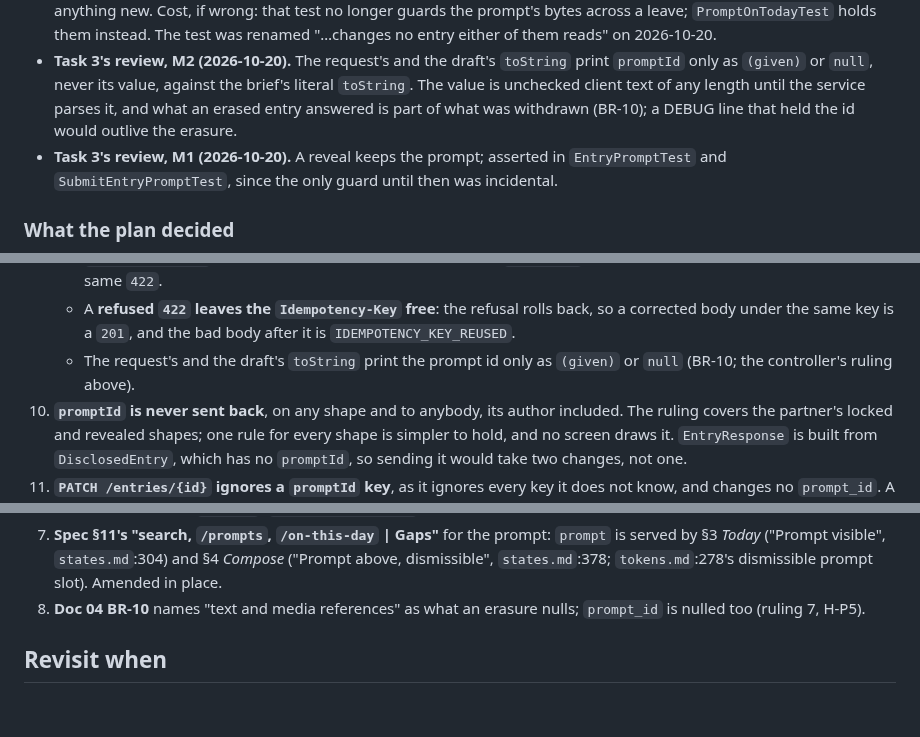
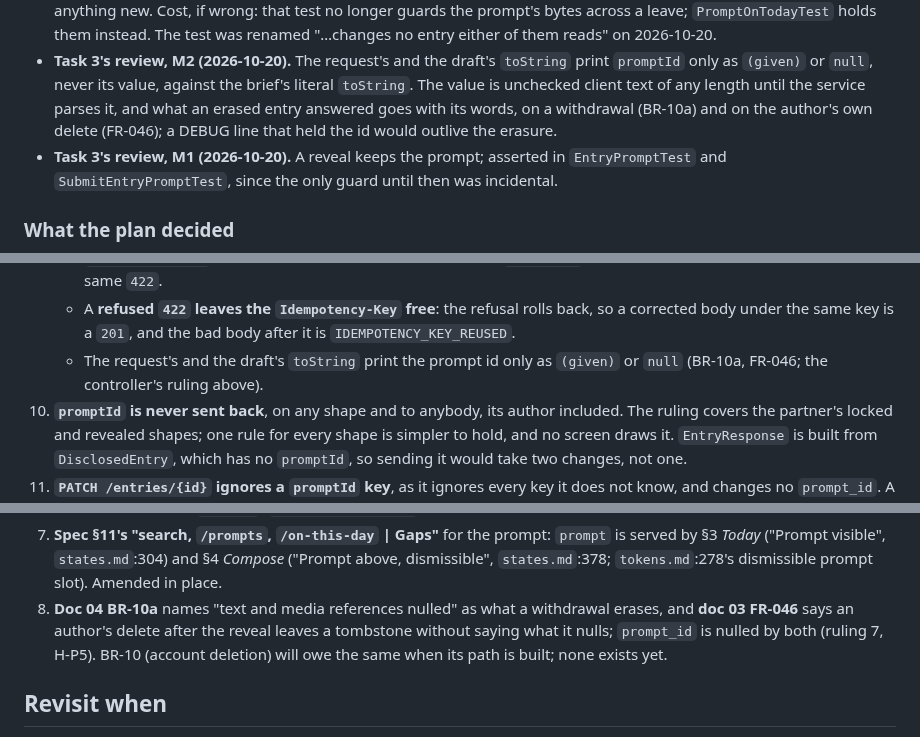
Before and after one commit to Ayodeji97/moyi-backend, a Markdown page: adr/0038-the-prompt-library.md, 3 parts joined by grey strips. Rendered like a GitHub page; blank space fills up the shorter version.

```diff
--- a/adr/0038-the-prompt-library.md
+++ b/adr/0038-the-prompt-library.md
@@ -121,8 +126,8 @@ the session's ledger:
 - **Task 3's review, M2 (2026-10-20).** The request's and the draft's `toString` print
   `promptId` only as `(given)` or `null`, never its value, against the brief's literal
   `toString`. The value is unchecked client text of any length until the service parses
-  it, and what an erased entry answered is part of what was withdrawn (BR-10); a DEBUG line
-  that held the id would outlive the erasure.
+  it, and what an erased entry answered goes with its words, on a withdrawal (BR-10a) and on
+  the author's own delete (FR-046); a DEBUG line that held the id would outlive the erasure.
 - **Task 3's review, M1 (2026-10-20).** A reveal keeps the prompt; asserted in
   `EntryPromptTest` and `SubmitEntryPromptTest`, since the only guard until then was
   incidental.
@@ -191,7 +196,7 @@ Numbered as the plan numbers them, because code and tests cite them by number.
      corrected body under the same key is a `201`, and the bad body after it is
      `IDEMPOTENCY_KEY_REUSED`.
    - The request's and the draft's `toString` print the prompt id only as `(given)` or `null`
-     (BR-10; the controller's ruling above).
+     (BR-10a, FR-046; the controller's ruling above).
 10. **`promptId` is never sent back**, on any shape and to anybody, its author included. The
     ruling covers the partner's locked and revealed shapes; one rule for every shape is simpler
     to hold, and no screen draws it. `EntryResponse` is built from `DisclosedEntry`, which has
@@ -331,8 +365,10 @@ For the owner to carry into the corpus repository, which is not edited here.
 7. **Spec §11's "search, `/prompts`, `/on-this-day` | Gaps"** for the prompt: `prompt` is
    served by §3 *Today* ("Prompt visible", `states.md`:304) and §4 *Compose* ("Prompt above,
    dismissible", `states.md`:378; `tokens.md`:278's dismissible prompt slot). Amended in place.
-8. **Doc 04 BR-10** names "text and media references" as what an erasure nulls; `prompt_id`
-   is nulled too (ruling 7, H-P5).
+8. **Doc 04 BR-10a** names "text and media references nulled" as what a withdrawal erases,
+   and **doc 03 FR-046** says an author's delete after the reveal leaves a tombstone without
+   saying what it nulls; `prompt_id` is nulled by both (ruling 7, H-P5). BR-10 (account
+   deletion) will owe the same when its path is built; none exists yet.
 
 ## Revisit when
 
```
Also changed, not shown: other parts of adr/0038-the-prompt-library.md (+46 -12 lines).
